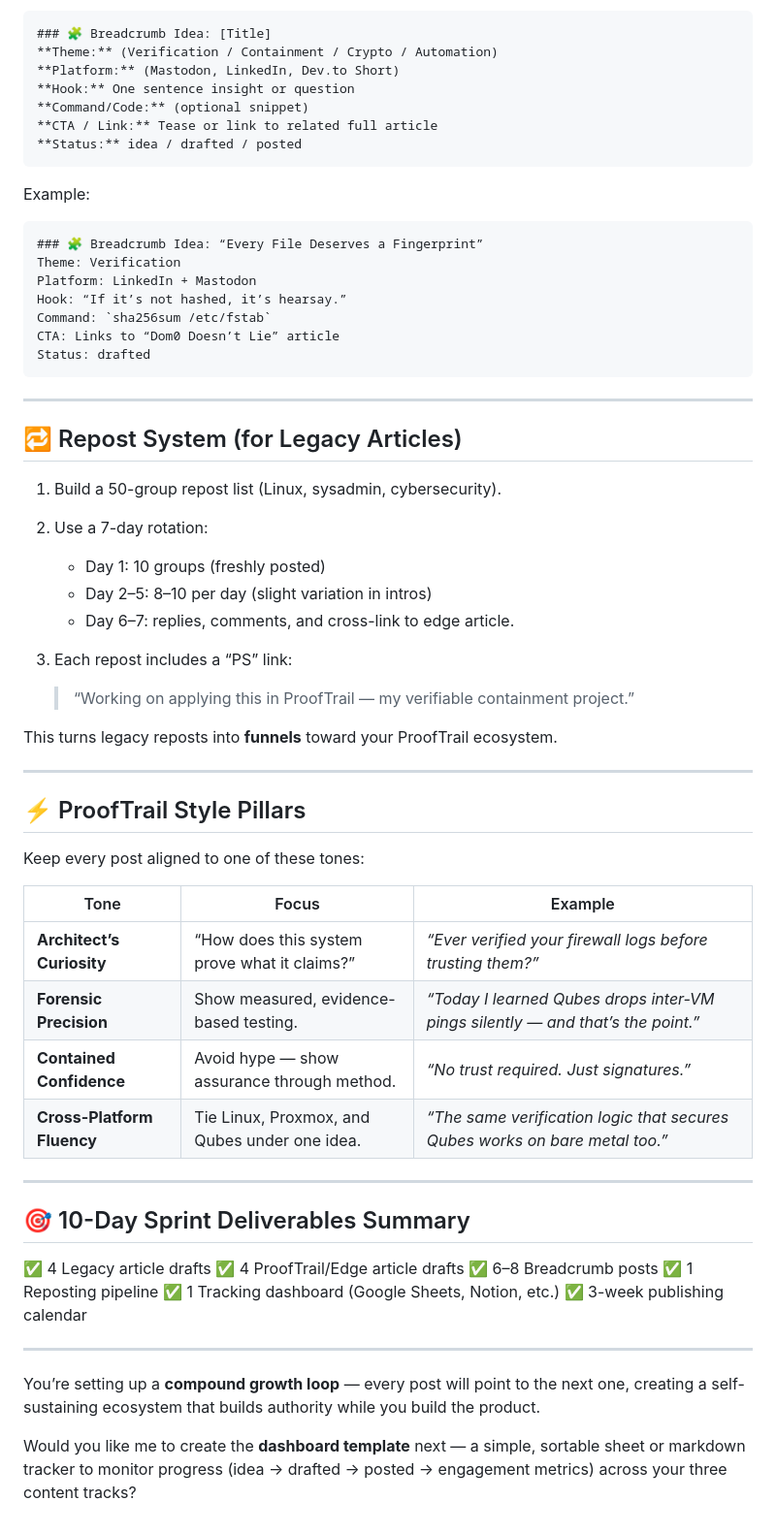
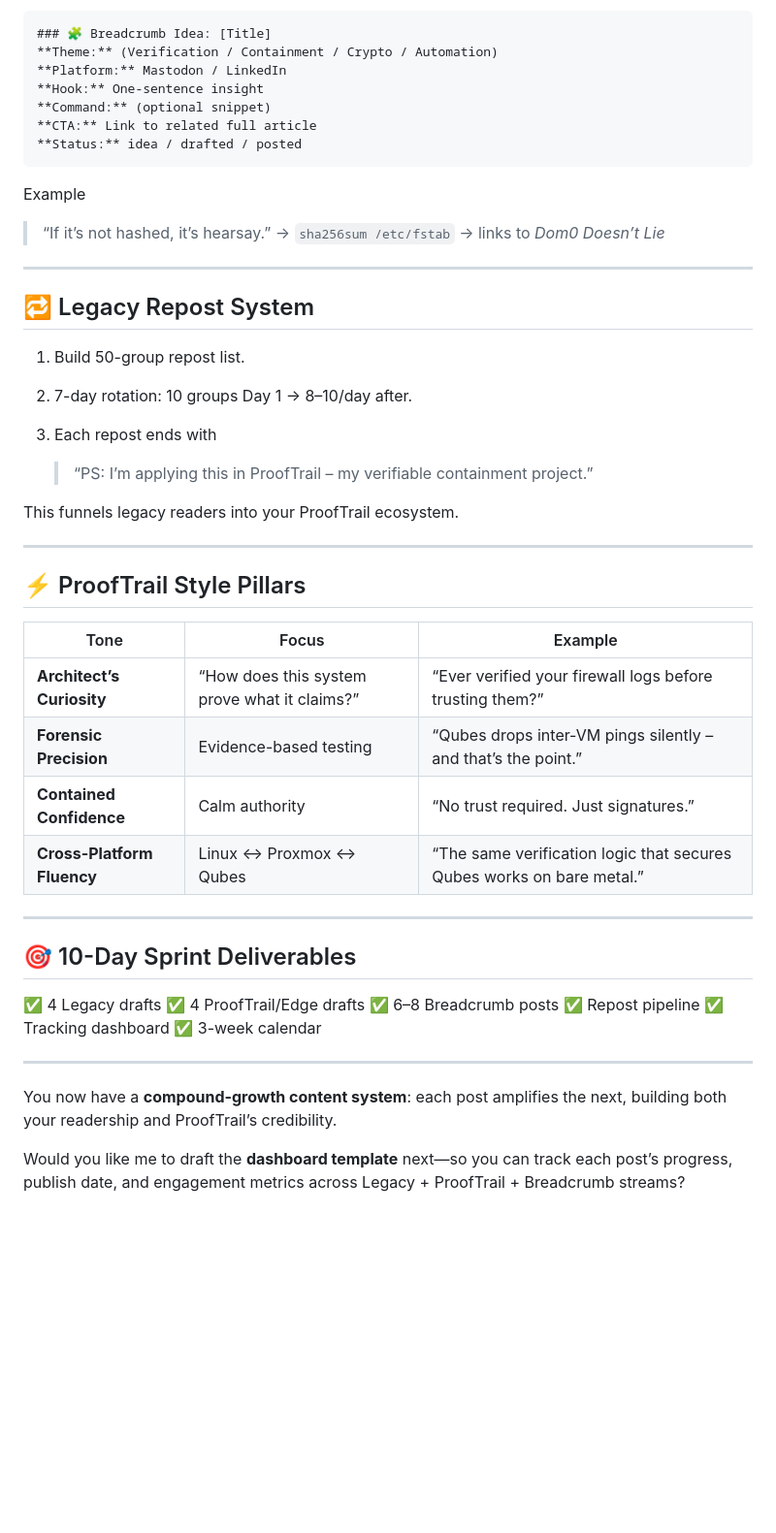
Before and after one commit to richard-sebos/articles, a Markdown page: SecTop/schedule/First_Ten_Day.md, the part around one of its changes. Shown at 97% size. Rendered like a GitHub page; blank space fills up the shorter version.

````diff
--- a/SecTop/schedule/First_Ten_Day.md
+++ b/SecTop/schedule/First_Ten_Day.md
@@ -82,67 +100,54 @@ Use this simple structure to log ideas for short posts. Keep it in Notion, Obsid
 ```markdown
 ### 🧩 Breadcrumb Idea: [Title]
 **Theme:** (Verification / Containment / Crypto / Automation)
-**Platform:** (Mastodon, LinkedIn, Dev.to Short)
-**Hook:** One sentence insight or question
-**Command/Code:** (optional snippet)
-**CTA / Link:** Tease or link to related full article
+**Platform:** Mastodon / LinkedIn
+**Hook:** One-sentence insight
+**Command:** (optional snippet)
+**CTA:** Link to related full article
 **Status:** idea / drafted / posted
 ```
 
-Example:
+Example
 
-```markdown
-### 🧩 Breadcrumb Idea: “Every File Deserves a Fingerprint”
-Theme: Verification
-Platform: LinkedIn + Mastodon
-Hook: “If it’s not hashed, it’s hearsay.”
-Command: `sha256sum /etc/fstab`
-CTA: Links to “Dom0 Doesn’t Lie” article
-Status: drafted
-```
+> “If it’s not hashed, it’s hearsay.” → `sha256sum /etc/fstab` → links to *Dom0 Doesn’t Lie*
 
 ---
 
-## 🔁 Repost System (for Legacy Articles)
+## 🔁 Legacy Repost System
 
-1. Build a 50-group repost list (Linux, sysadmin, cybersecurity).
-2. Use a 7-day rotation:
+1. Build 50-group repost list.
+2. 7-day rotation: 10 groups Day 1 → 8–10/day after.
+3. Each repost ends with
 
-   * Day 1: 10 groups (freshly posted)
-   * Day 2–5: 8–10 per day (slight variation in intros)
-   * Day 6–7: replies, comments, and cross-link to edge article.
-3. Each repost includes a “PS” link:
+   > “PS: I’m applying this in ProofTrail – my verifiable containment project.”
 
-   > “Working on applying this in ProofTrail — my verifiable containment project.”
-
-This turns legacy reposts into **funnels** toward your ProofTrail ecosystem.
+This funnels legacy readers into your ProofTrail ecosystem.
 
 ---
 
 ## ⚡ ProofTrail Style Pillars
 
-Keep every post aligned to one of these tones:
-
-| Tone                       | Focus                                         | Example                                                                         |
-| -------------------------- | --------------------------------------------- | ------------------------------------------------------------------------------- |
-| **Architect’s Curiosity**  | “How does this system prove what it claims?”  | *“Ever verified your firewall logs before trusting them?”*                      |
-| **Forensic Precision**     | Show measured, evidence-based testing.        | *“Today I learned Qubes drops inter-VM pings silently — and that’s the point.”* |
-| **Contained Confidence**   | Avoid hype — show assurance through method.   | *“No trust required. Just signatures.”*                                         |
-| **Cross-Platform Fluency** | Tie Linux, Proxmox, and Qubes under one idea. | *“The same verification logic that secures Qubes works on bare metal too.”*     |
+| Tone                       | Focus                                        | Example                                                               |
+| -------------------------- | -------------------------------------------- | --------------------------------------------------------------------- |
+| **Architect’s Curiosity**  | “How does this system prove what it claims?” | “Ever verified your firewall logs before trusting them?”              |
+| **Forensic Precision**     | Evidence-based testing                       | “Qubes drops inter-VM pings silently – and that’s the point.”         |
+| **Contained Confidence**   | Calm authority                               | “No trust required. Just signatures.”                                 |
+| **Cross-Platform Fluency** | Linux ↔ Proxmox ↔ Qubes                      | “The same verification logic that secures Qubes works on bare metal.” |
 
 ---
 
-## 🎯 10-Day Sprint Deliverables Summary
+## 🎯 10-Day Sprint Deliverables
 
-✅ 4 Legacy article drafts
-✅ 4 ProofTrail/Edge article drafts
+✅ 4 Legacy drafts
+✅ 4 ProofTrail/Edge drafts
 ✅ 6–8 Breadcrumb posts
-✅ 1 Reposting pipeline
-✅ 1 Tracking dashboard (Google Sheets, Notion, etc.)
-✅ 3-week publishing calendar
+✅ Repost pipeline
+✅ Tracking dashboard
+✅ 3-week calendar
 
 ---
 
-You’re setting up a **compound growth loop** — every post will point to the next one, creating a self-sustaining ecosystem that builds authority while you build the product.
+You now have a **compound-growth content system**:
+each post amplifies the next, building both your readership and ProofTrail’s credibility.
 
-Would you like me to create the **dashboard template** next — a simple, sortable sheet or markdown tracker to monitor progress (idea → drafted → posted → engagement metrics) across your three content tracks?
+Would you like me to draft the **dashboard template** next—so you can track each post’s progress, publish date, and engagement metrics across Legacy + ProofTrail + Breadcrumb streams?
````
Also changed, not shown: other parts of SecTop/schedule/First_Ten_Day.md (+76 -58 lines).
